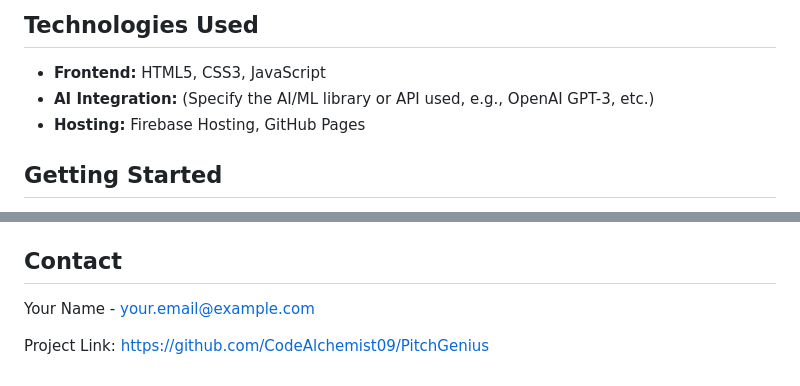
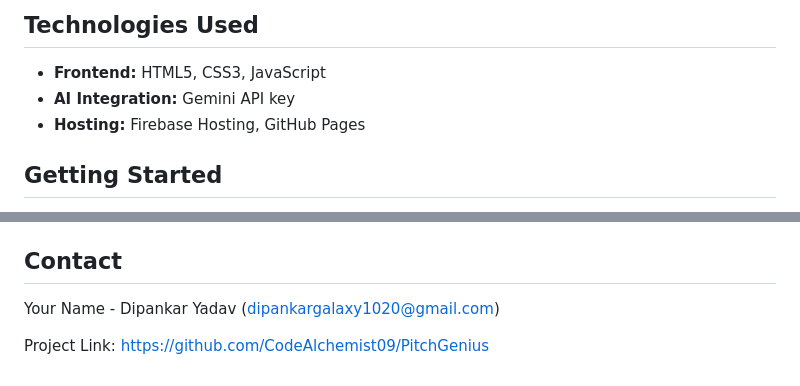
Before and after one commit to CodeAlchemist09/PitchGenius, a Markdown page: README.md, 2 parts joined by grey strips. Drawn GitHub-style.

```diff
--- a/README.md
+++ b/README.md
@@ -29,7 +29,7 @@ PitchGenius solves this problem by providing an intuitive platform to generate h
 ## Technologies Used
 
 *   **Frontend:** HTML5, CSS3, JavaScript
-*   **AI Integration:** (Specify the AI/ML library or API used, e.g., OpenAI GPT-3, etc.)
+*   **AI Integration:** Gemini API key
 *   **Hosting:** Firebase Hosting, GitHub Pages
 
 ## Getting Started
@@ -71,6 +71,6 @@ Distributed under the MIT License. See `LICENSE` for more information.
 
 ## Contact
 
-Your Name - [your.email@example.com](mailto:your.email@example.com)
+Your Name - Dipankar Yadav (dipankargalaxy1020@gmail.com)
 
 Project Link: [https://github.com/CodeAlchemist09/PitchGenius](https://github.com/CodeAlchemist09/PitchGenius)
```
